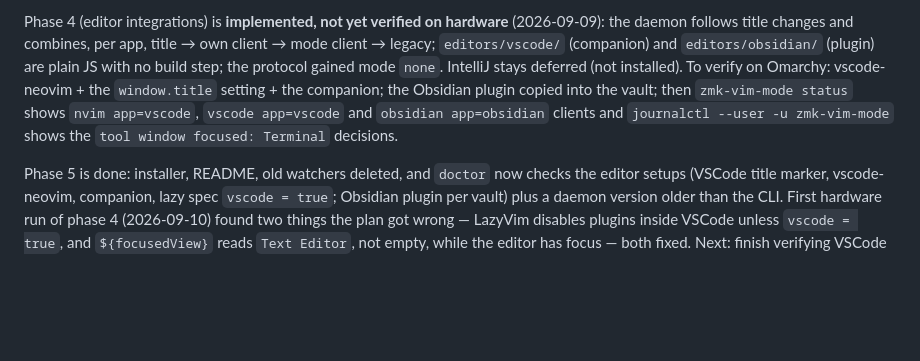
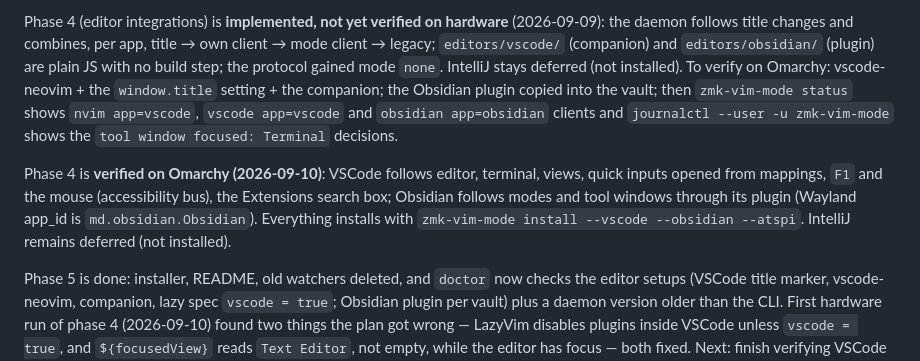
Before and after one commit to rafaelromao/zmk-vim-mode, a Markdown page: PLAN.md, the part around the change. Rendered like a GitHub page; blank space fills up the shorter version.

Commit message:
PLAN: phase 4 verified on Omarchy
Co-Authored-By: Claude Fable 5.1 <noreply@anthropic.com>

```diff
--- a/PLAN.md
+++ b/PLAN.md
@@ -490,6 +490,11 @@ the companion; the Obsidian plugin copied into the vault; then `zmk-vim-mode sta
 `vscode app=vscode` and `obsidian app=obsidian` clients and `journalctl --user -u zmk-vim-mode` shows the
 `tool window focused: Terminal` decisions.
 
+Phase 4 is **verified on Omarchy (2026-09-10)**: VSCode follows editor, terminal, views, quick inputs opened
+from mappings, `F1` and the mouse (accessibility bus), the Extensions search box; Obsidian follows modes and
+tool windows through its plugin (Wayland app_id is `md.obsidian.Obsidian`). Everything installs with
+`zmk-vim-mode install --vscode --obsidian --atspi`. IntelliJ remains deferred (not installed).
+
 Phase 5 is done: installer, README, old watchers deleted, and `doctor` now checks the editor setups (VSCode
 title marker, vscode-neovim, companion, lazy spec `vscode = true`; Obsidian plugin per vault) plus a daemon
 version older than the CLI. First hardware run of phase 4 (2026-09-10) found two things the plan got wrong —
```
